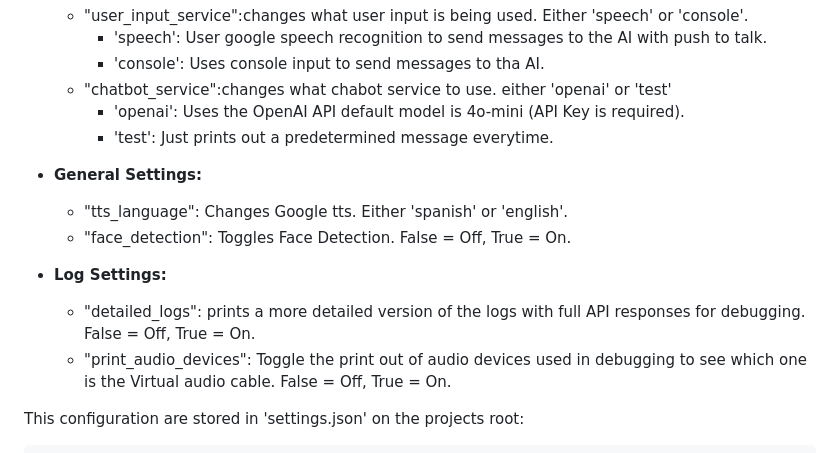
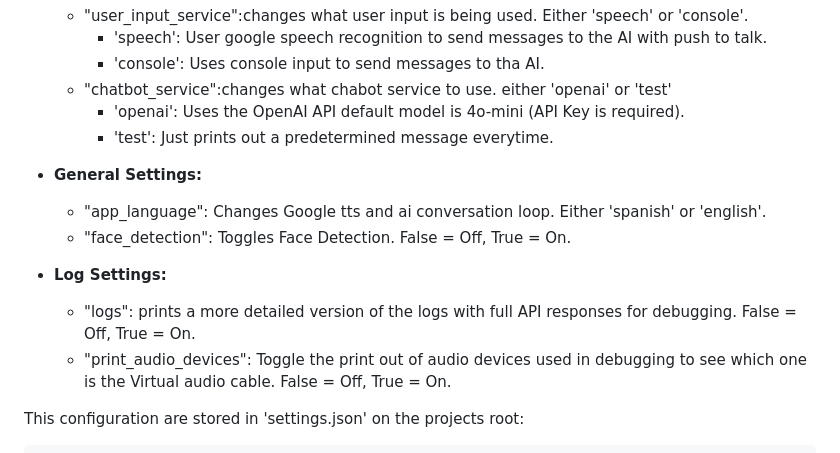
Before and after one commit to tyebgat/nous-intelligence, a Markdown page: README.md, the part around the change. GitHub-like rendering.

```diff
--- a/README.md
+++ b/README.md
@@ -57,11 +57,11 @@ There are 3 categories of configuration. Chatbot settings, general settings and
        - 'test': Just prints out a predetermined message everytime.
 
 - **General Settings:**
-     - "tts_language": Changes Google tts. Either 'spanish' or 'english'.
+     - "app_language": Changes Google tts and ai conversation loop. Either 'spanish' or 'english'.
      - "face_detection": Toggles Face Detection. False = Off, True = On.
 
 - **Log Settings:**
-     - "detailed_logs": prints a more detailed version of the logs with full API responses for debugging. False = Off, True = On.
+     - "logs": prints a more detailed version of the logs with full API responses for debugging. False = Off, True = On.
      - "print_audio_devices": Toggle the print out of audio devices used in debugging to see which one is the Virtual audio cable. False = Off, True = On.
 
 
```
